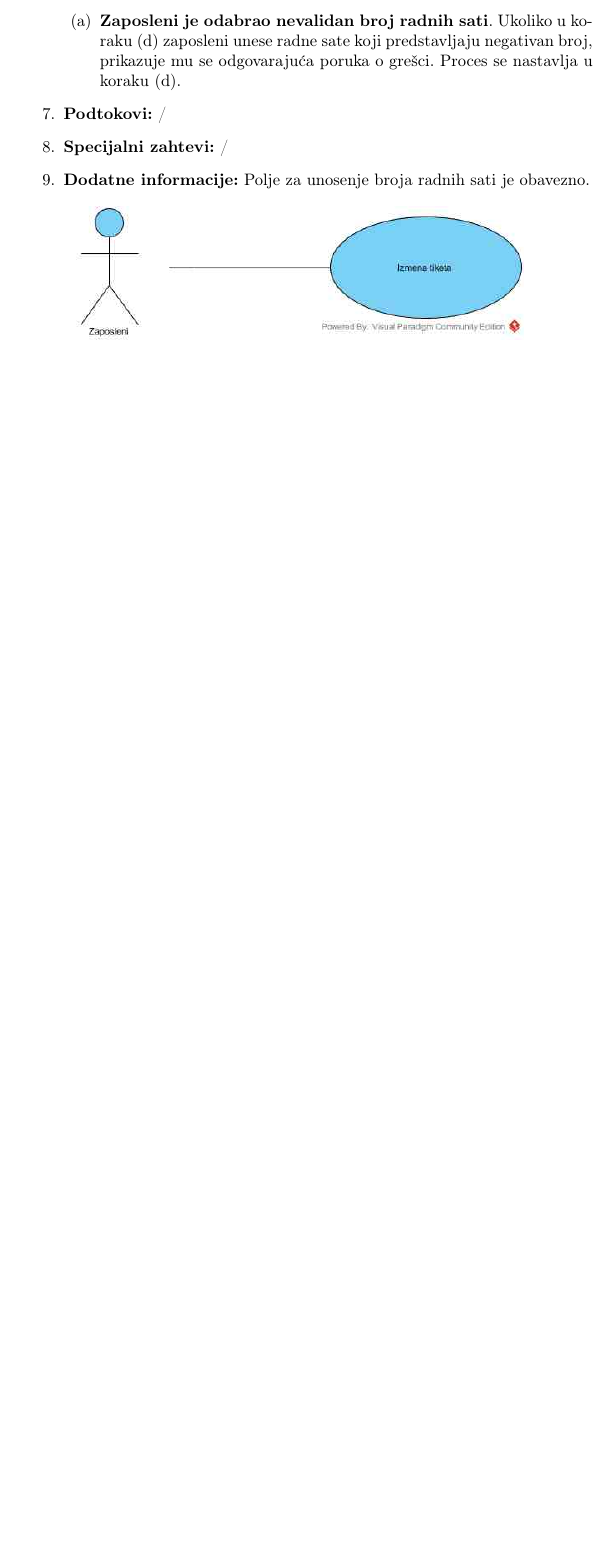
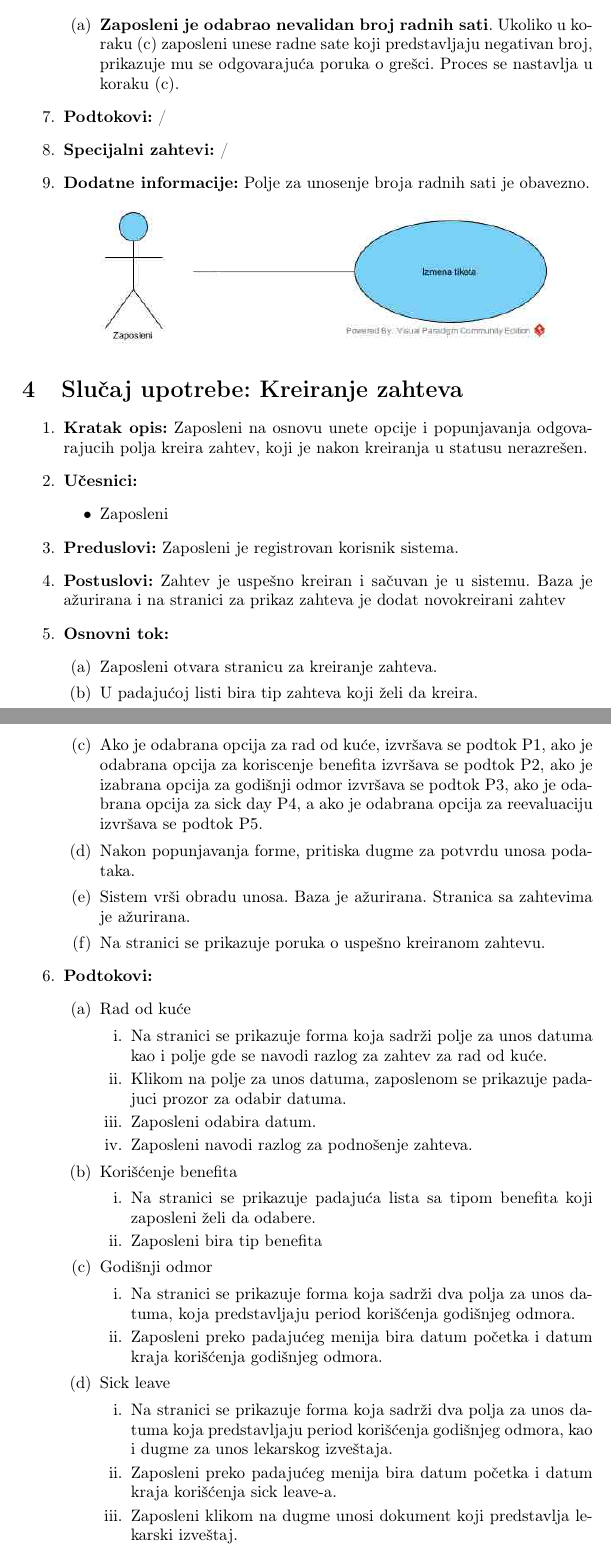
Before and after one commit to SpotRusherZ/evidencija-zaposlenih, a LaTeX document (Korisnici/Zaposleni/Slucajevi_upotrebe_zaposleni.tex): part of page 2 of 2 before the commit and two parts of pages 3 and 4 of 6 after it, the two joined at a grey line, cut so that both start at the same text, the shorter picture padded with empty space. The pictures show the PDF file Korisnici/Zaposleni/Slucajevi_upotrebe_zaposleni.pdf that the author committed with the source.

Commit message:
Izmena kod slucajeva upotrebe zaposleni

```diff
--- a/Korisnici/Zaposleni/Slucajevi_upotrebe_zaposleni.tex
+++ b/Korisnici/Zaposleni/Slucajevi_upotrebe_zaposleni.tex
@@ -10,3 +10,15 @@
 
 \begin{document}
 
+\section{Slučaj upotrebe: Pregled dana i unetih radnih sati za odredjeni mesec}
+\begin{enumerate}
+    \item \textbf{Kratak opis:} Zaposleni na osnovu odabira meseca pregleda radne dane, unete sate i kratke opise poslova.
+    \item \textbf{Učesnici:}
+        \begin{itemize}
+            \item Zaposleni
+        \end{itemize}
+    \item \textbf{Preduslovi:} Zaposleni je registrovani korisnik sistema.
+    \item \textbf{Postuslovi:} Zaposlenom je prikazana lista tiketa za odabrani mesec, gde je za svaki tiket prikazan dan, broj sati odrađenih za taj dan i kratak opis posla odrađenog za taj dan.
+    \item \textbf{Osnovni tok:}
+        \begin{enumerate}
+            \item Zaposleni otvara stranicu za unošenje radnih sati.
@@ -13,3 +28,15 @@
+        \end{enumerate}
+    \item \textbf{Alternativni tokovi:}
+        \begin{enumerate}
+            \item \textbf{Zaposleni je odabrao tekući mesec u padajućoj listi}. Ukoliko u koraku (b) zaposleni odabere tekući mesec, zaposlenom se nakon završetka procesa (d) prikazuje dugme sa opcijom dodavanja novog tiketa.
+        \end{enumerate}
+    \item \textbf{Podtokovi:} /
+    \item \textbf{Specijalni zahtevi:} /
+    \item \textbf{Dodatne informacije:} /
+\end{enumerate}
+
+
+
 \section{Slučaj upotrebe: Unošenje radnih sati}
 \begin{enumerate}
     \item \textbf{Kratak opis:} Zaposleni unosi broj odrađenih ranih sati za konkretan dan kao i opis odrađenog posla.
@@ -76,10 +107,14 @@
+\section{Slučaj upotrebe: Kreiranje zahteva}
 \begin{enumerate}
-    \item \textbf{Kratak opis:} Zaposleni unosi u sistem neradne dane sto mogu biti dani odmora ili odsustvo.
+    \item \textbf{Kratak opis:} Zaposleni na osnovu unete opcije i popunjavanja odgovarajucih polja kreira zahtev, koji je nakon kreiranja u statusu nerazrešen.
     \item \textbf{Učesnici:}
         \begin{itemize}
             \item Zaposleni
         \end{itemize}
-    \item \textbf{Preduslovi:} Zaposleni nije iskoristio ukupan broj dana od odmora.
-    \item \textbf{Postuslovi:} Informacije su ažurirane u sistemu i korisnik vidi koliko mu je dana od odmora ostalo.
+    \item \textbf{Preduslovi:} Zaposleni je registrovan korisnik sistema.
+    \item \textbf{Postuslovi:} Zahtev je uspešno kreiran i sačuvan je u sistemu. Baza je ažurirana i na stranici za prikaz zahteva je dodat novokreirani zahtev
     \item \textbf{Osnovni tok:}
         \begin{enumerate}
+            \item Zaposleni otvara stranicu za kreiranje zahteva.
+            \item U padajućoj listi bira tip zahteva koji želi da kreira.
+            \item Ako je odabrana opcija za rad od kuće, izvršava se podtok (a), ako je odabrana opcija za koriscenje benefita izvršava se podtok (b), ako je izabrana opcija za godišnji odmor izvršava se podtok (c), ako je odabrana opcija za sick leave (d), a ako je odabrana opcija za reevaluaciju izvršava se podtok (e).
@@ -90,7 +121,12 @@
             \item Nakon popunjavanja forme, pritiska dugme za potvrdu unosa podataka.
-            \item Na stranici se prikazuje azuriran broj dana za odmor i plaćeno odsustvo.
+            \item Sistem vrši obradu unosa. Baza je ažurirana. Stranica sa zahtevima je ažurirana.
+            \item Na stranici se prikazuje poruka o uspešno kreiranom zahtevu.
         \end{enumerate}
     \item \textbf{Podtokovi:}
         \begin{enumerate}
-            \item Dani odmora
+            \item Rad od kuće
             \begin{enumerate}
+                \item Na stranici se prikazuje forma koja sadrži polje za unos datuma kao i polje gde se navodi razlog za zahtev za rad od kuće.
+                \item Klikom na polje za unos datuma, zaposlenom se prikazuje padajuci prozor za odabir datuma.
+                \item Zaposleni odabira datum.
+                \item Zaposleni navodi razlog za podnošenje zahteva.
@@ -101,7 +133,24 @@
             \end{enumerate}
-            \item Plaćeno odsustvo
+            \item Korišćenje benefita
             \begin{enumerate}
-                \item Prikazuje se forma koja sadrži polje za odabir dana za plaćeno odsustvo kao i polje gde se navodi razlog.
+                \item Na stranici se prikazuje padajuća lista sa tipom benefita koji zaposleni želi da odabere.
+                \item Zaposleni bira tip benefita.
+            \end{enumerate}
+            \item Godišnji odmor
+            \begin{enumerate}
+                \item Na stranici se prikazuje forma koja sadrži dva polja za unos datuma, koja predstavljaju period korišćenja godišnjeg odmora.
+                \item Zaposleni preko padajućeg menija bira datum početka i datum kraja korišćenja godišnjeg odmora.
+            \end{enumerate}
+            \item Sick leave
+            \begin{enumerate}
+                \item Na stranici se prikazuje forma koja sadrži dva polja za unos datuma koja predstavljaju period korišćenja godišnjeg odmora, kao i dugme za unos lekarskog izveštaja.
+                \item Zaposleni preko padajućeg menija bira datum početka i datum kraja korišćenja sick leave-a.
+                \item Zaposleni klikom na dugme unosi dokument koji predstavlja lekarski izveštaj.
+            \end{enumerate}
+            \item Re-evaluacija
+            \begin{enumerate}
+                \item Na stranici se prikazuje forma koja sadrži polje gde se unosi razlog za evaluaciju.
             \end{enumerate}
     \end{enumerate}
     \item \textbf{Alternativni tokovi:}
+            \begin{enumerate}
@@ -108,3 +160,17 @@
+            \end{enumerate}
+    \item \textbf{Specijalni zahtevi:} /
+    \item \textbf{Dodatne informacije:} /
+\end{enumerate}
+
+\section{Slučaj upotrebe: Pregled iskorišćenosti dana odmora i sick leave-a}
+\begin{enumerate}
+    \item \textbf{Kratak opis:} Zaposleni na osnovu odabira tipa odsustva(godišnji odmor ili sick leave) pregleda broj neiskorišćenih dana za odabrani tip odsustva.
+    \item \textbf{Učesnici:}
+        \begin{itemize}
+            \item Zaposleni
+        \end{itemize}
+    \item \textbf{Preduslovi:} Zaposleni je registrovani korisnik sistema.
+    \item \textbf{Postuslovi:} Zaposlenom je prikazan broj neiskorišćenih dana za odabrani tip odsustva, kao i lista iskorišćenih dana odsustva.
+    \item \textbf{Osnovni tok:}
         \begin{enumerate}
-            \item \textbf{Zaposleni je iskoristio dane plaćenog odsustva}. Ukoliko u koraku iii. podtoku (a) zaposleni selektuje dan kojim bi premašio dozvoljen broj dana za odmor, izašla bi mu poruka o grešci na ekranu, i u istom koraku se nastavlja proces.
-            \item \textbf{Zaposleni je krenuo da odabira nedozvoljen broj dana za odmor}. Ukoliko u koraku (d) osnovnog toka zaposleni odabere opciju korišćenja plaćenog odsutva a pritom je te dane iskoristio, izašla bi mu poruka o grešci na ekranu, i u istom koraku se nastavlja proces.
+            \item Zaposleni otvara stranicu za pregled odmora.
@@ -111,6 +180,20 @@
         \end{enumerate}
+    \item \textbf{Alternativni tokovi:} /
+    \item \textbf{Podtokovi:} /
     \item \textbf{Specijalni zahtevi:} /
-    \item \textbf{Dodatne informacije:} /.
+    \item \textbf{Dodatne informacije:} /
 \end{enumerate}
 
 
+\section{Slučaj upotrebe: Pregled zahteva zaposlenog}
+\begin{enumerate}
+    \item \textbf{Kratak opis:} Zaposleni na osnovu odabira statusa zahteva(ne razrešen, odobren ili odbijen) pregleda kreirane zahteve od statusa kojeg je odabrao.
+    \item \textbf{Učesnici:}
+        \begin{itemize}
+            \item Zaposleni
+        \end{itemize}
+    \item \textbf{Preduslovi:} Zaposleni je registrovani korisnik sistema.
+    \item \textbf{Postuslovi:} Zaposlenom je prikazana lista zahteva na osnovu statusa kojeg je odabrao.
+    \item \textbf{Osnovni tok:}
+        \begin{enumerate}
+            \item Zaposleni otvara stranicu za pregled zahteva.
@@ -116,0 +203,3 @@
+        \end{enumerate}
+    \item \textbf{Alternativni tokovi:} /
+    \item \textbf{Podtokovi:} /
```
Also changed, not shown: Korisnici/Udruzenje/BPMN/ZahtevZaOsnivanjeUdruzenja.jpg (renamed from Korisnici/Zaposleni/ZahtevZaOsnivanjeUdruzenja.jpg), Korisnici/Zaposleni/IzmenaTiketa.jpg (deleted), Korisnici/Zaposleni/Slucajevi_upotrebe_zaposleni.pdf, Korisnici/Zaposleni/UML/IzmenaTiketa.jpg, Korisnici/Zaposleni/UML/Prijavljivanje slobodnih dana.jpg (renamed from Korisnici/Zaposleni/Prijavljivanje slobodnih dana.jpg), Korisnici/Zaposleni/Slucajevi_upotrebe_zaposleni.tex (54 more changed lines).
